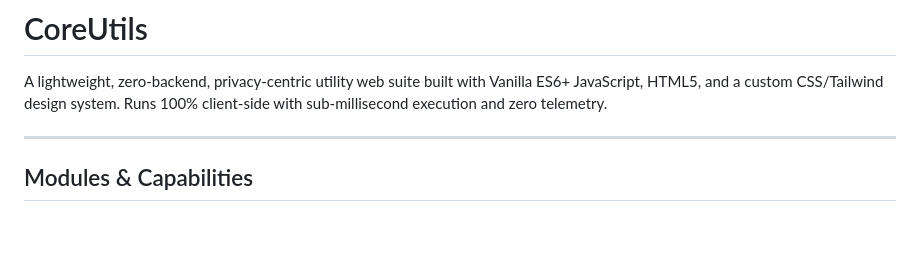
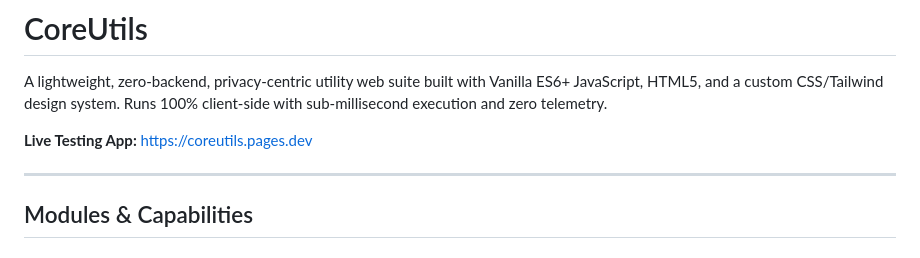
Before and after one commit to WalidSellami/coreutils_app, a Markdown page: README.md, the part around the change. Rendered like a GitHub page; blank space fills up the shorter version.

Commit message:
readme-update

```diff
--- a/README.md
+++ b/README.md
@@ -1,6 +1,8 @@
 # CoreUtils
 
 A lightweight, zero-backend, privacy-centric utility web suite built with Vanilla ES6+ JavaScript, HTML5, and a custom CSS/Tailwind design system. Runs 100% client-side with sub-millisecond execution and zero telemetry.
+
+**Live Testing App:** [https://coreutils.pages.dev](https://coreutils.pages.dev)
 
 ---
 
```
